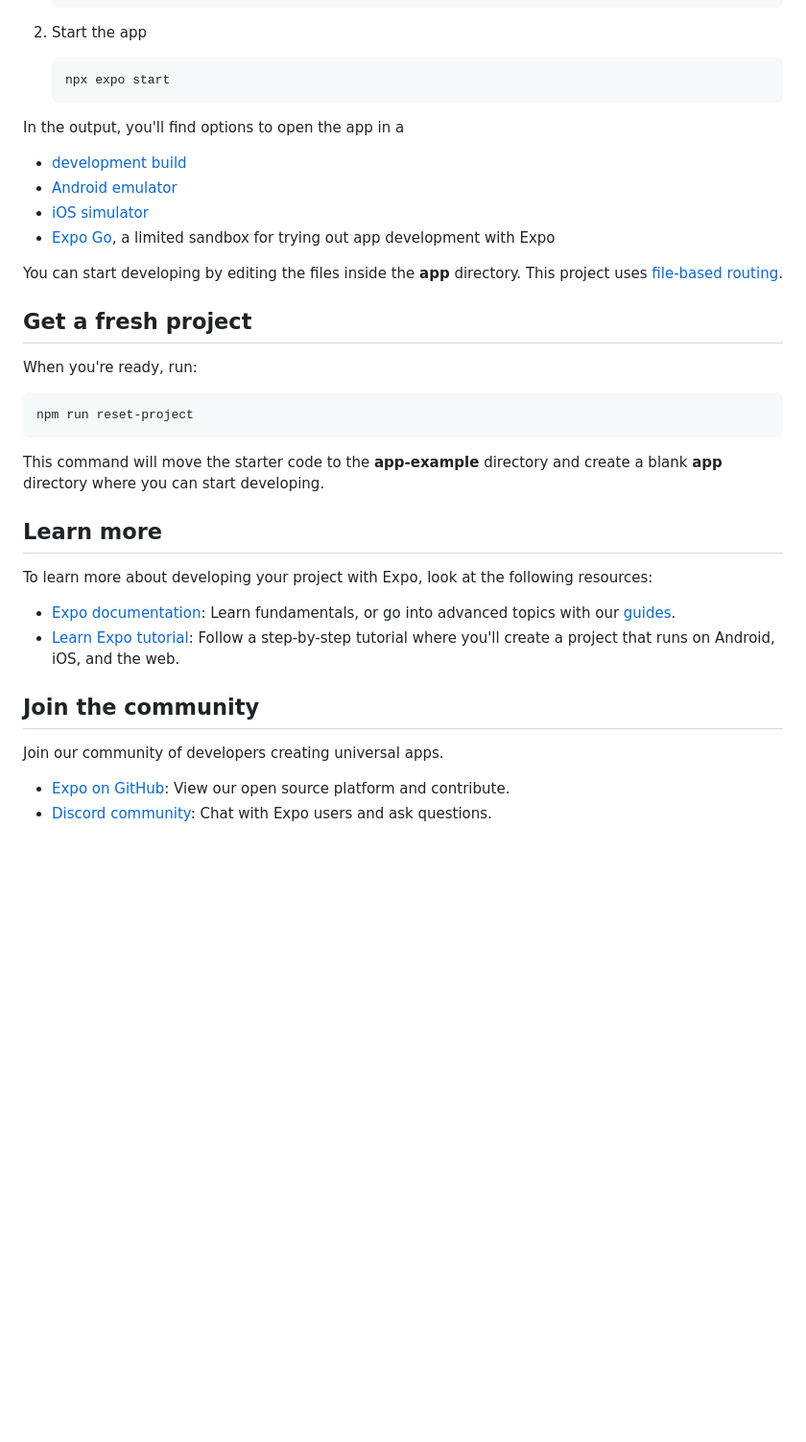
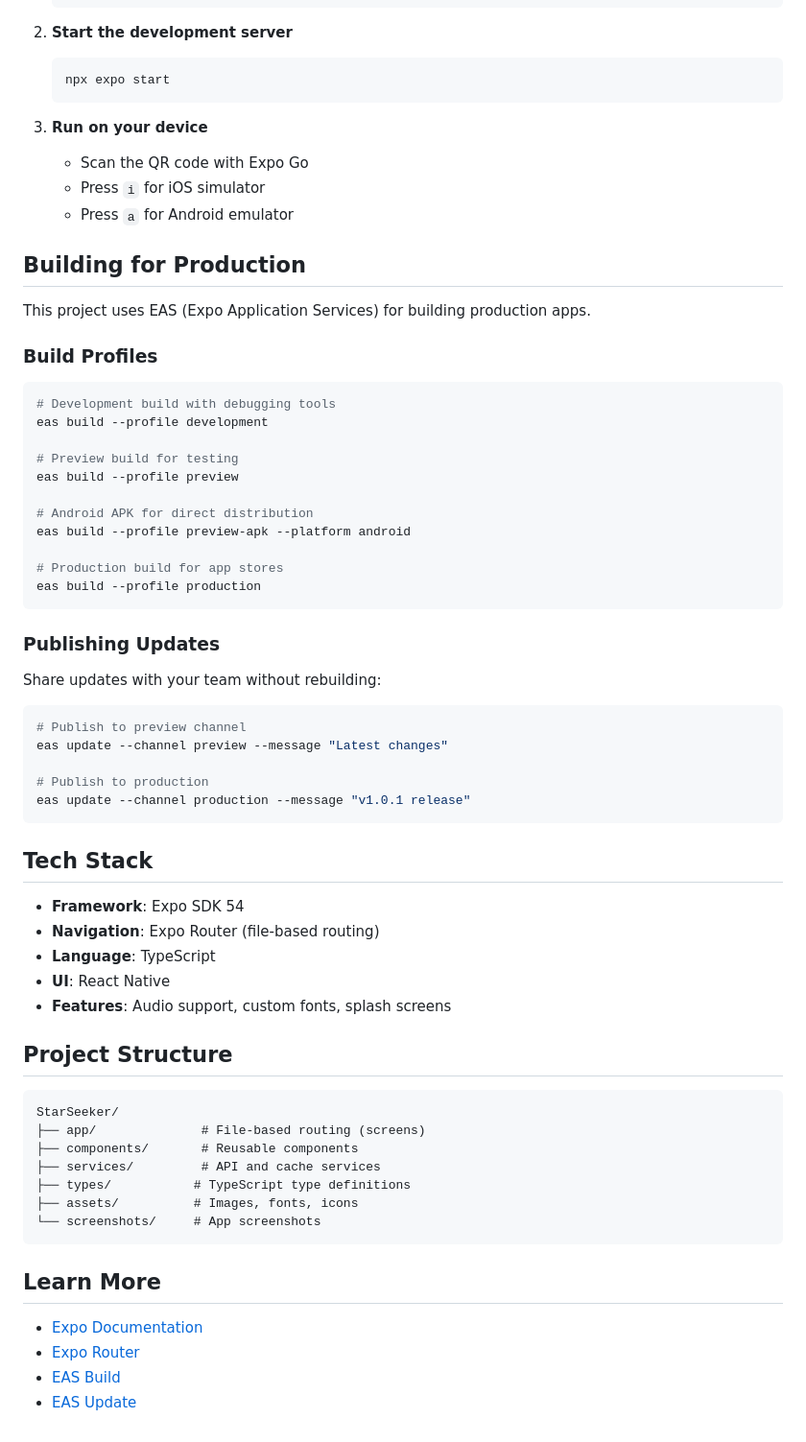
Before and after one commit to leightontipene95/StarSeeker, a Markdown page: README.md, the part around the change printed below. Shown: that part at 96% size. Rendered like a GitHub page; blank space fills up the shorter version.

````diff
--- a/README.md
+++ b/README.md
@@ -10,41 +53,72 @@ This is an [Expo](https://expo.dev) project created with [`create-expo-app`](htt
    npm install
    ```
 
-2. Start the app
+2. **Start the development server**
 
    ```bash
    npx expo start
    ```
 
-In the output, you'll find options to open the app in a
+3. **Run on your device**
+   - Scan the QR code with Expo Go
+   - Press `i` for iOS simulator
+   - Press `a` for Android emulator
 
-- [development build](https://docs.expo.dev/develop/development-builds/introduction/)
-- [Android emulator](https://docs.expo.dev/workflow/android-studio-emulator/)
-- [iOS simulator](https://docs.expo.dev/workflow/ios-simulator/)
-- [Expo Go](https://expo.dev/go), a limited sandbox for trying out app development with Expo
+## Building for Production
 
-You can start developing by editing the files inside the **app** directory. This project uses [file-based routing](https://docs.expo.dev/router/introduction).
+This project uses EAS (Expo Application Services) for building production apps.
 
-## Get a fresh project
-
-When you're ready, run:
+### Build Profiles
 
 ```bash
-npm run reset-project
+# Development build with debugging tools
+eas build --profile development
+
+# Preview build for testing
+eas build --profile preview
+
+# Android APK for direct distribution
+eas build --profile preview-apk --platform android
+
+# Production build for app stores
+eas build --profile production
 ```
 
-This command will move the starter code to the **app-example** directory and create a blank **app** directory where you can start developing.
+### Publishing Updates
 
-## Learn more
+Share updates with your team without rebuilding:
 
-To learn more about developing your project with Expo, look at the following resources:
+```bash
+# Publish to preview channel
+eas update --channel preview --message "Latest changes"
 
-- [Expo documentation](https://docs.expo.dev/): Learn fundamentals, or go into advanced topics with our [guides](https://docs.expo.dev/guides).
-- [Learn Expo tutorial](https://docs.expo.dev/tutorial/introduction/): Follow a step-by-step tutorial where you'll create a project that runs on Android, iOS, and the web.
+# Publish to production
+eas update --channel production --message "v1.0.1 release"
+```
 
-## Join the community
+## Tech Stack
 
-Join our community of developers creating universal apps.
+- **Framework**: Expo SDK 54
+- **Navigation**: Expo Router (file-based routing)
+- **Language**: TypeScript
+- **UI**: React Native
+- **Features**: Audio support, custom fonts, splash screens
 
-- [Expo on GitHub](https://github.com/expo/expo): View our open source platform and contribute.
-- [Discord community](https://chat.expo.dev): Chat with Expo users and ask questions.
+## Project Structure
+
+```
+StarSeeker/
+├── app/              # File-based routing (screens)
+├── components/       # Reusable components
+├── services/         # API and cache services
+├── types/           # TypeScript type definitions
+├── assets/          # Images, fonts, icons
+└── screenshots/     # App screenshots
+```
+
+## Learn More
+
+- [Expo Documentation](https://docs.expo.dev/)
+- [Expo Router](https://docs.expo.dev/router/introduction/)
+- [EAS Build](https://docs.expo.dev/build/introduction/)
+- [EAS Update](https://docs.expo.dev/eas-update/introduction/)
````
Also changed, not shown: other parts of README.md (+47 -4 lines), screenshots/ipad-home.png (added), screenshots/ipad-landing.png (added), screenshots/ipad-notifications.png (added), screenshots/iphone-home.png (added), screenshots/iphone-landing.png (added), screenshots/qr.png (added), 4 other files.
